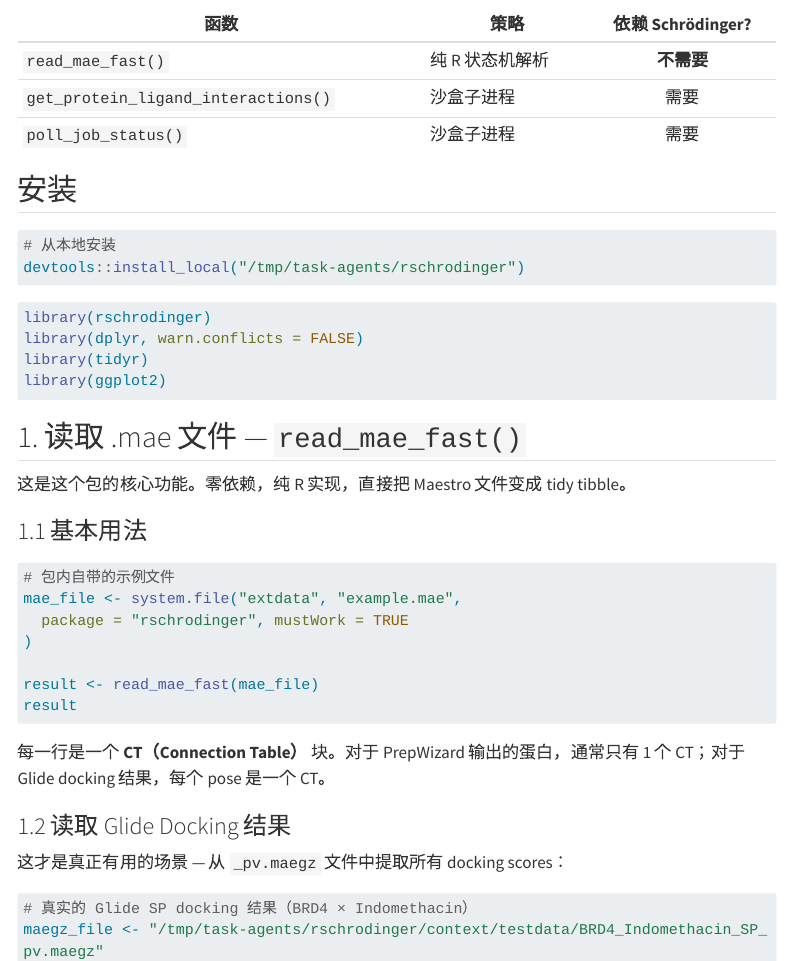
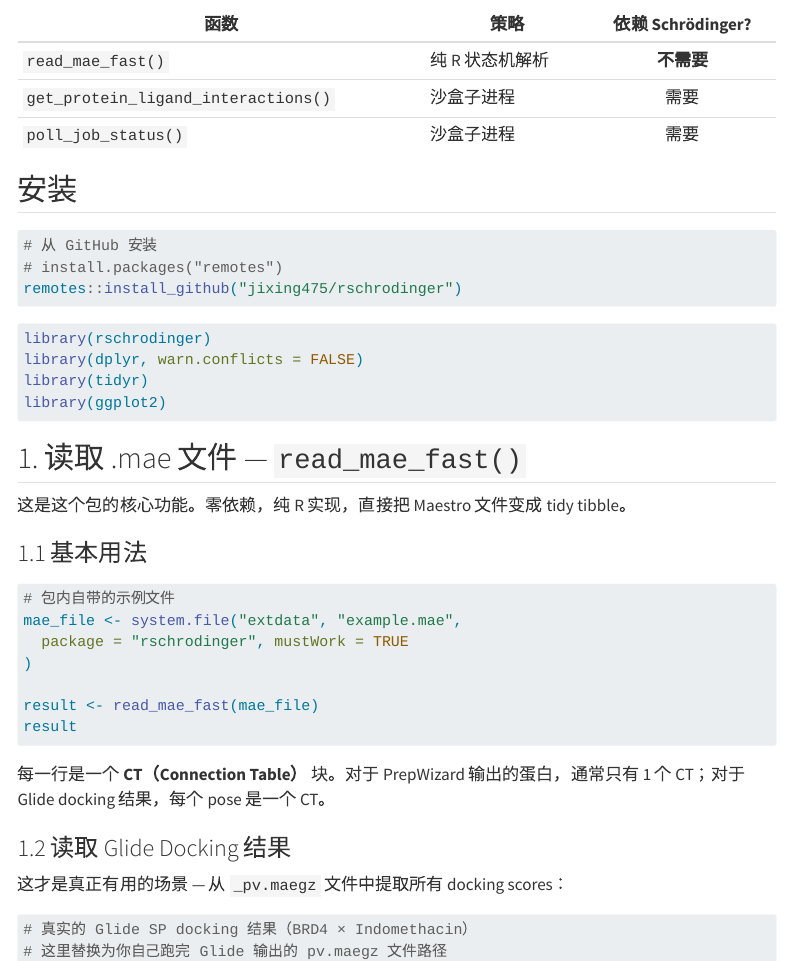
Before and after one commit to jixing475/rschrodinger, a Quarto document (vignettes/rschrodinger-workflow.qmd): the page in a window 1100 px wide, from 390 px down, and a second part further down, joined at a grey line. Rendered offline with R 4.5, knitr and Pandoc in place of Quarto, with nearby package versions; menus at the side of the page are left out; long lines of code are wrapped.

Commit message:
Update tutorial text: refer to GitHub repo and generalize file paths

````diff
--- a/vignettes/rschrodinger-workflow.qmd
+++ b/vignettes/rschrodinger-workflow.qmd
@@ -37,8 +37,9 @@
 
 ```{r}
 #| eval: false
-# 从本地安装
-devtools::install_local("/tmp/task-agents/rschrodinger")
+# 从 GitHub 安装
+# install.packages("remotes")
+remotes::install_github("jixing475/rschrodinger")
 ```
 
 ```{r}
@@ -72,7 +73,8 @@
 
 ```{r}
 # 真实的 Glide SP docking 结果（BRD4 × Indomethacin）
-maegz_file <- "/tmp/task-agents/rschrodinger/context/testdata/BRD4_Indomethacin_SP_pv.maegz"
+# 这里替换为你自己跑完 Glide 输出的 pv.maegz 文件路径
+maegz_file <- "/path/to/your/BRD4_Indomethacin_SP_pv.maegz"
 docking <- read_mae_fast(maegz_file)
 cat("CT blocks:", nrow(docking), "\n")
 cat("Properties:", ncol(docking), "\n")
````
Also changed, not shown: vignettes/rschrodinger-workflow.qmd (2 more changed lines).
